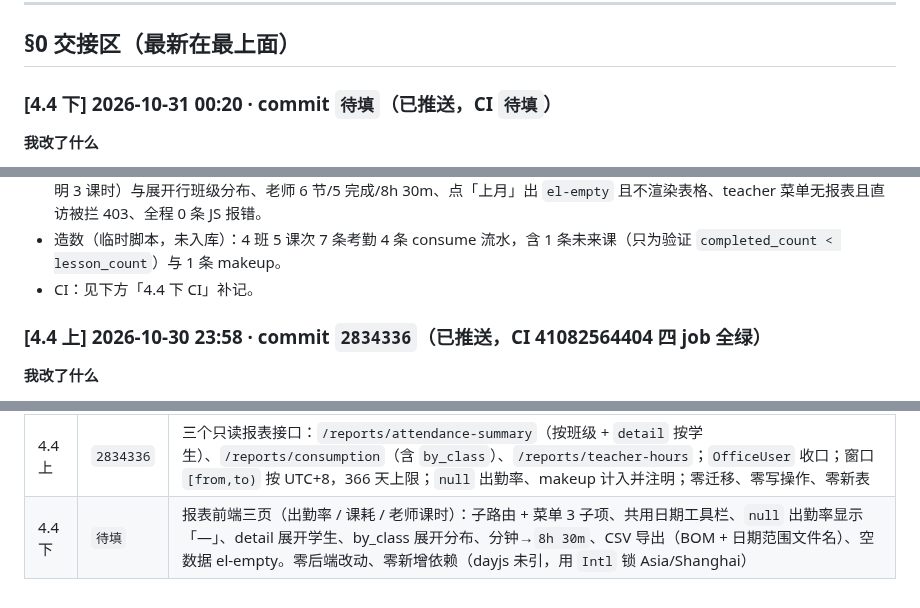
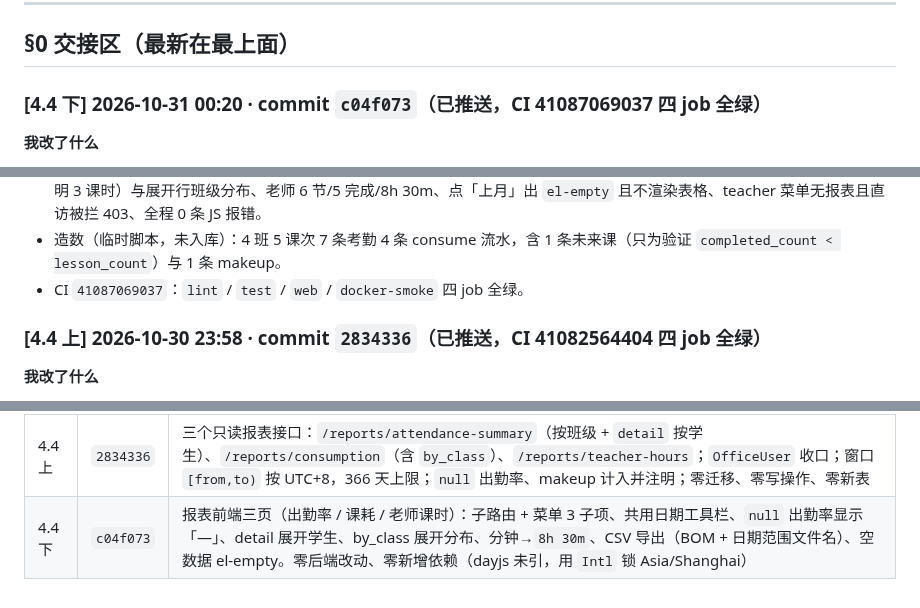
Before and after one commit to HBUTFAKER/new-student-, a Markdown page: docs/phase0/08-implementation-delta.md, 3 parts joined by grey strips. Rendered like a GitHub page.

Commit message:
docs: 08 §0 记录 4.4 下报表前端页（CI 41087069037 四 job 全绿）

```diff
--- a/docs/phase0/08-implementation-delta.md
+++ b/docs/phase0/08-implementation-delta.md
@@ -14,7 +14,7 @@
 
 ## §0 交接区（最新在最上面）
 
-### [4.4 下] 2026-10-31 00:20 · commit `待填`（已推送，CI `待填`）
+### [4.4 下] 2026-10-31 00:20 · commit `c04f073`（已推送，CI 41087069037 四 job 全绿）
 
 **我改了什么**
 
@@ -48,7 +48,7 @@
 - `pnpm build`（`vue-tsc --noEmit` + `vite build`）通过；三个报表页各自独立 chunk。
 - Playwright 驱动本机 Edge 打**真后端**（嵌入式 PG + uvicorn），**49 条断言全过**：菜单 3 子项、`/reports` 重定向、布局标题、4 个班级行、A 班 2/3/1/0/75%、B 班「—」、C 班 0%、makeup notes alert、按学生展开 2 人（王小明 3 到课 75% / 李小红 33%）、关闭开关表格消失、CSV 前三字节 `ef bb bf` + 含「75%」+ 文件名带日期范围、班级筛选只剩 1 行、课耗 2 人（王小明 3 课时）与展开行班级分布、老师 6 节/5 完成/8h 30m、点「上月」出 `el-empty` 且不渲染表格、teacher 菜单无报表且直访被拦 403、全程 0 条 JS 报错。
 - 造数（临时脚本，未入库）：4 班 5 课次 7 条考勤 4 条 consume 流水，含 1 条未来课（只为验证 `completed_count < lesson_count`）与 1 条 makeup。
-- CI：见下方「4.4 下 CI」补记。
+- CI `41087069037`：`lint` / `test` / `web` / `docker-smoke` 四 job 全绿。
 
 ### [4.4 上] 2026-10-30 23:58 · commit `2834336`（已推送，CI 41082564404 四 job 全绿）
 
@@ -523,4 +523,4 @@ DELETE /tenant-holidays/{id}                                             → 204
 | 4.2 | `350b713` | 学生/家长/老师/教室/班级 5 个管理页 + 学员名单抽屉 + CSV 导出（BOM）+ 批量导入（papaparse，逐条 POST，200 行上限）；`ApiError.fieldErrors` 接 422 字段回显；开发环境改 Vite 代理 `/api`（后端无 CORS） |
 | 4.3 | `98631ae` | 排课日历（自绘周网格 + 月概览）+ 原生拖拽调课（15 分钟吸附、本地老师/教室预检、乐观更新 + 409 明细回滚）+ 课次详情/调课/取消 + 新增单次课；搭车补课程维护页；`ApiError.detail` 透传 `error.conflicts`。零后端改动 |
 | 4.4 上 | `2834336` | 三个只读报表接口：`/reports/attendance-summary`（按班级 + `detail` 按学生）、`/reports/consumption`（含 `by_class`）、`/reports/teacher-hours`；`OfficeUser` 收口；窗口 `[from,to)` 按 UTC+8，366 天上限；`null` 出勤率、makeup 计入并注明；零迁移、零写操作、零新表 |
-| 4.4 下 | `待填` | 报表前端三页（出勤率 / 课耗 / 老师课时）：子路由 + 菜单 3 子项、共用日期工具栏、`null` 出勤率显示「—」、detail 展开学生、by_class 展开分布、分钟→`8h 30m`、CSV 导出（BOM + 日期范围文件名）、空数据 el-empty。零后端改动、零新增依赖（dayjs 未引，用 `Intl` 锁 Asia/Shanghai） |
+| 4.4 下 | `c04f073` | 报表前端三页（出勤率 / 课耗 / 老师课时）：子路由 + 菜单 3 子项、共用日期工具栏、`null` 出勤率显示「—」、detail 展开学生、by_class 展开分布、分钟→`8h 30m`、CSV 导出（BOM + 日期范围文件名）、空数据 el-empty。零后端改动、零新增依赖（dayjs 未引，用 `Intl` 锁 Asia/Shanghai） |
```
